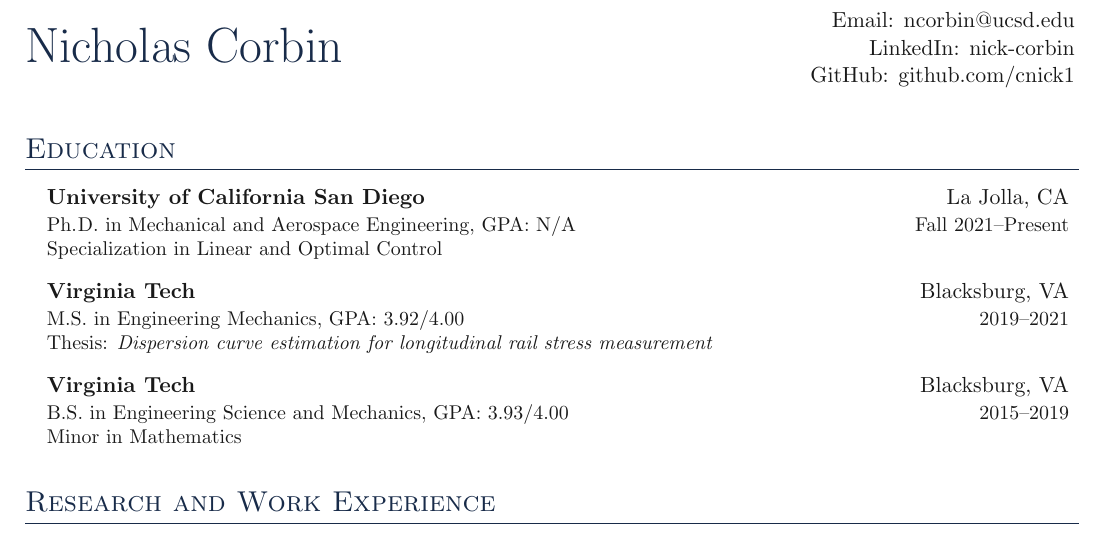
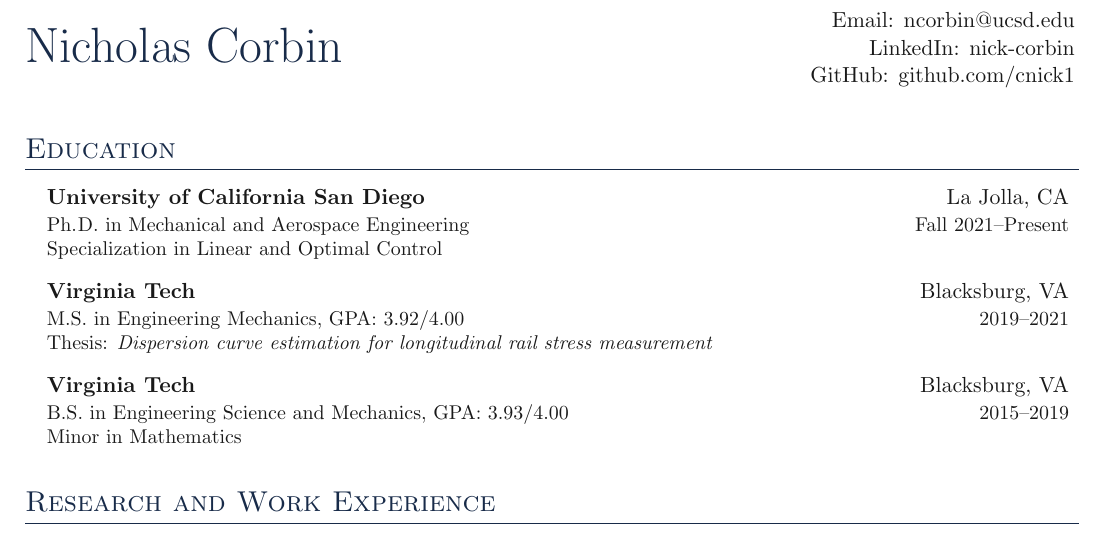
Before and after one commit to cnick1/CV, a LaTeX document (main.tex, which reads sections/education.tex): part of page 1 of 4, cut so that both start at the same text. Compiled offline with pdfLaTeX.

Commit message:
Removed GPA since NA

```diff
--- a/sections/education.tex
+++ b/sections/education.tex
@@ -4,7 +4,7 @@
 
     \entrybig
     {\textbf{University of California San Diego}}{La Jolla, CA}
-    {Ph. \hspace{-.4em}D. in Mechanical and Aerospace Engineering, GPA: N/A}{Fall 2021\textendash  Present}
+    {Ph. \hspace{-.4em}D. in Mechanical and Aerospace Engineering}{Fall 2021\textendash  Present}
     {\small Specialization in Linear and Optimal Control}
 
     \entrybig
```
